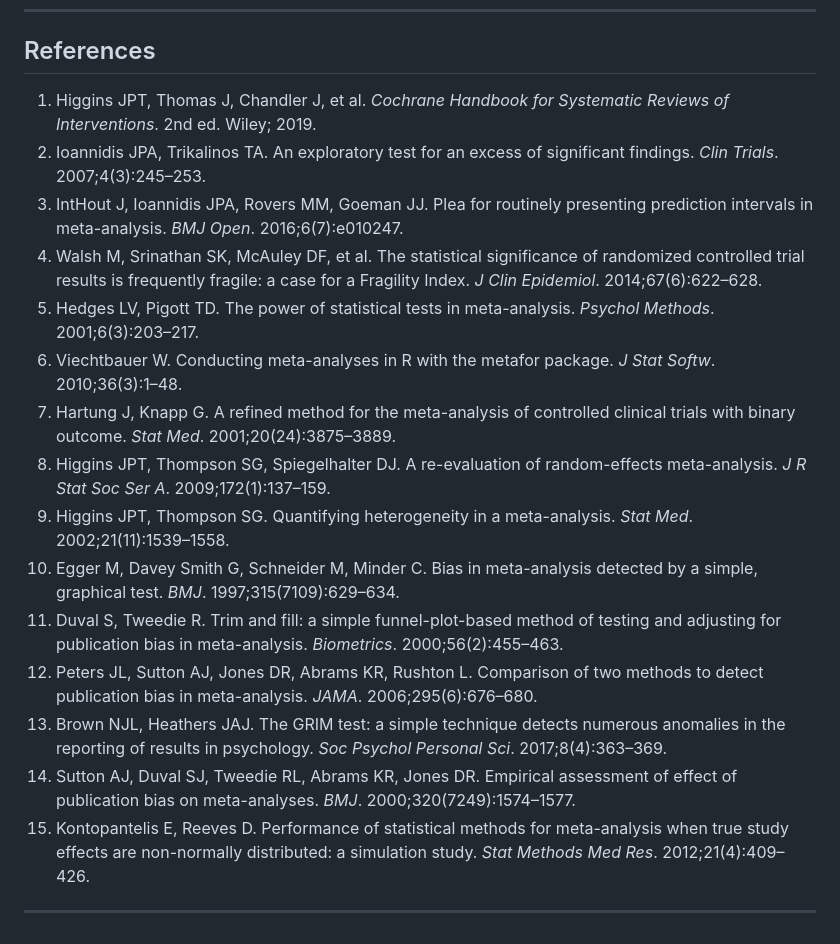
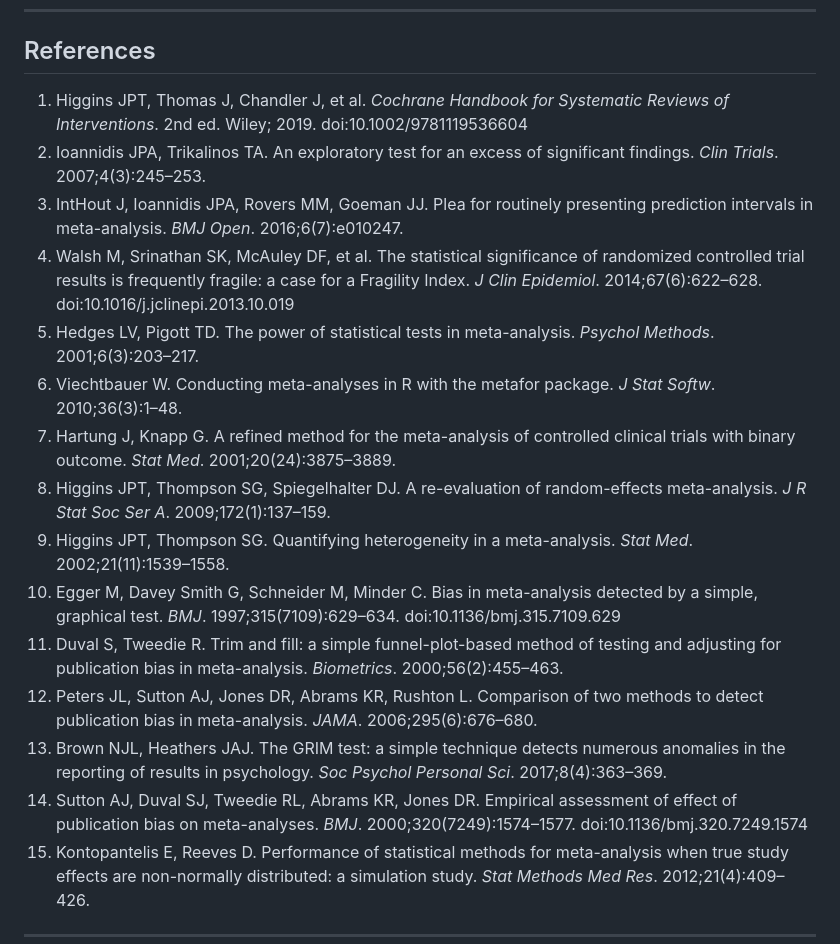
Before and after one commit to mahmood726-cyber/metaaudit, a Markdown page: paper/metaaudit_bmj_main.md, the part around the change. Rendered like a GitHub page.

```diff
--- a/paper/metaaudit_bmj_main.md
+++ b/paper/metaaudit_bmj_main.md
@@ -246,20 +246,20 @@ Not required. This study analyses published aggregate data from Cochrane systema
 
 ## References
 
-1. Higgins JPT, Thomas J, Chandler J, et al. *Cochrane Handbook for Systematic Reviews of Interventions*. 2nd ed. Wiley; 2019.
+1. Higgins JPT, Thomas J, Chandler J, et al. *Cochrane Handbook for Systematic Reviews of Interventions*. 2nd ed. Wiley; 2019. doi:10.1002/9781119536604
 2. Ioannidis JPA, Trikalinos TA. An exploratory test for an excess of significant findings. *Clin Trials*. 2007;4(3):245–253.
 3. IntHout J, Ioannidis JPA, Rovers MM, Goeman JJ. Plea for routinely presenting prediction intervals in meta-analysis. *BMJ Open*. 2016;6(7):e010247.
-4. Walsh M, Srinathan SK, McAuley DF, et al. The statistical significance of randomized controlled trial results is frequently fragile: a case for a Fragility Index. *J Clin Epidemiol*. 2014;67(6):622–628.
+4. Walsh M, Srinathan SK, McAuley DF, et al. The statistical significance of randomized controlled trial results is frequently fragile: a case for a Fragility Index. *J Clin Epidemiol*. 2014;67(6):622–628. doi:10.1016/j.jclinepi.2013.10.019
 5. Hedges LV, Pigott TD. The power of statistical tests in meta-analysis. *Psychol Methods*. 2001;6(3):203–217.
 6. Viechtbauer W. Conducting meta-analyses in R with the metafor package. *J Stat Softw*. 2010;36(3):1–48.
 7. Hartung J, Knapp G. A refined method for the meta-analysis of controlled clinical trials with binary outcome. *Stat Med*. 2001;20(24):3875–3889.
 8. Higgins JPT, Thompson SG, Spiegelhalter DJ. A re-evaluation of random-effects meta-analysis. *J R Stat Soc Ser A*. 2009;172(1):137–159.
 9. Higgins JPT, Thompson SG. Quantifying heterogeneity in a meta-analysis. *Stat Med*. 2002;21(11):1539–1558.
-10. Egger M, Davey Smith G, Schneider M, Minder C. Bias in meta-analysis detected by a simple, graphical test. *BMJ*. 1997;315(7109):629–634.
+10. Egger M, Davey Smith G, Schneider M, Minder C. Bias in meta-analysis detected by a simple, graphical test. *BMJ*. 1997;315(7109):629–634. doi:10.1136/bmj.315.7109.629
 11. Duval S, Tweedie R. Trim and fill: a simple funnel-plot-based method of testing and adjusting for publication bias in meta-analysis. *Biometrics*. 2000;56(2):455–463.
 12. Peters JL, Sutton AJ, Jones DR, Abrams KR, Rushton L. Comparison of two methods to detect publication bias in meta-analysis. *JAMA*. 2006;295(6):676–680.
 13. Brown NJL, Heathers JAJ. The GRIM test: a simple technique detects numerous anomalies in the reporting of results in psychology. *Soc Psychol Personal Sci*. 2017;8(4):363–369.
-14. Sutton AJ, Duval SJ, Tweedie RL, Abrams KR, Jones DR. Empirical assessment of effect of publication bias on meta-analyses. *BMJ*. 2000;320(7249):1574–1577.
+14. Sutton AJ, Duval SJ, Tweedie RL, Abrams KR, Jones DR. Empirical assessment of effect of publication bias on meta-analyses. *BMJ*. 2000;320(7249):1574–1577. doi:10.1136/bmj.320.7249.1574
 15. Kontopantelis E, Reeves D. Performance of statistical methods for meta-analysis when true study effects are non-normally distributed: a simulation study. *Stat Methods Med Res*. 2012;21(4):409–426.
 
 ---
```
Also changed, not shown: docs/protocol-paper-draft.md (+1 -1 lines), paper/manuscript.md (+4 -4 lines).
